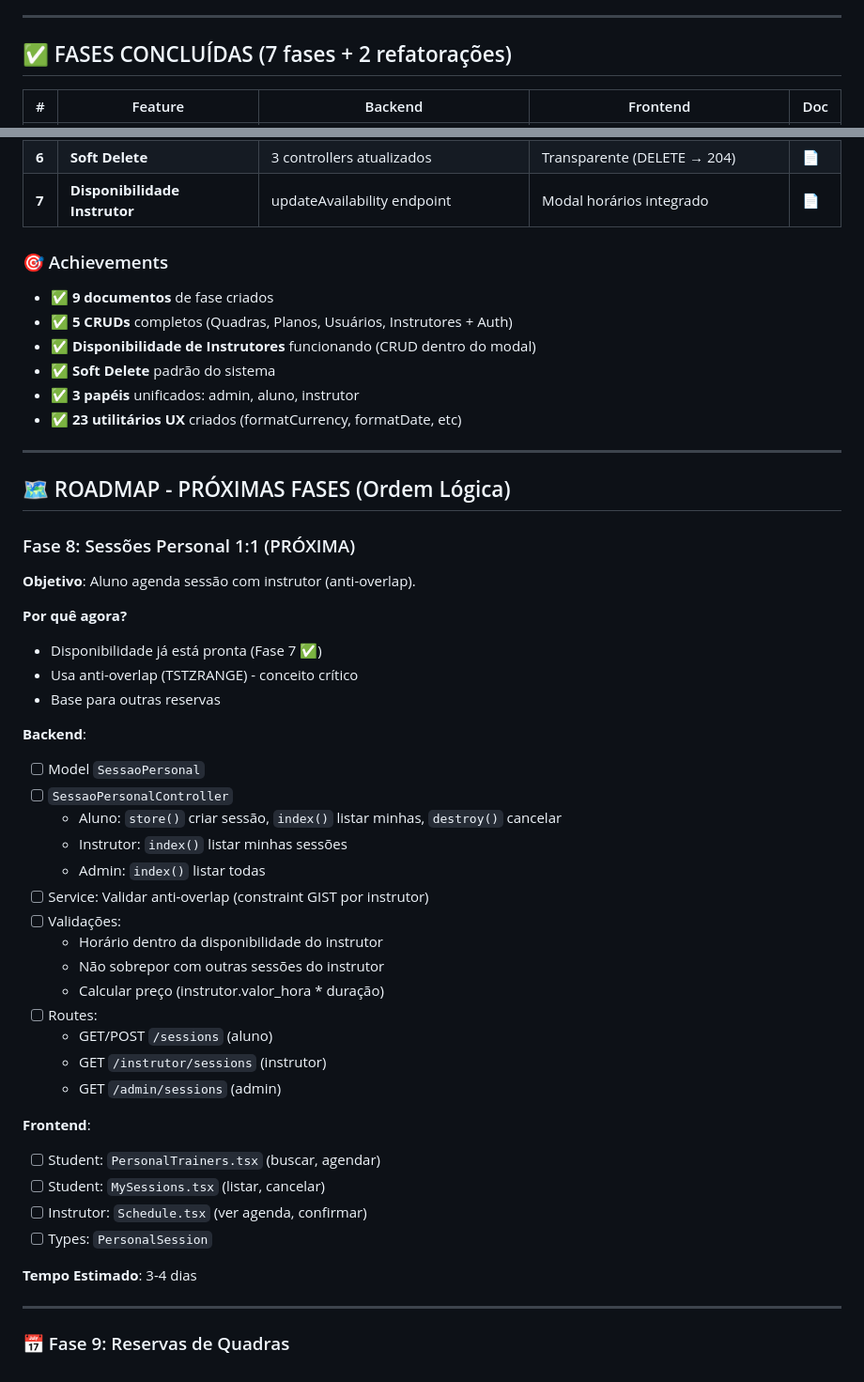
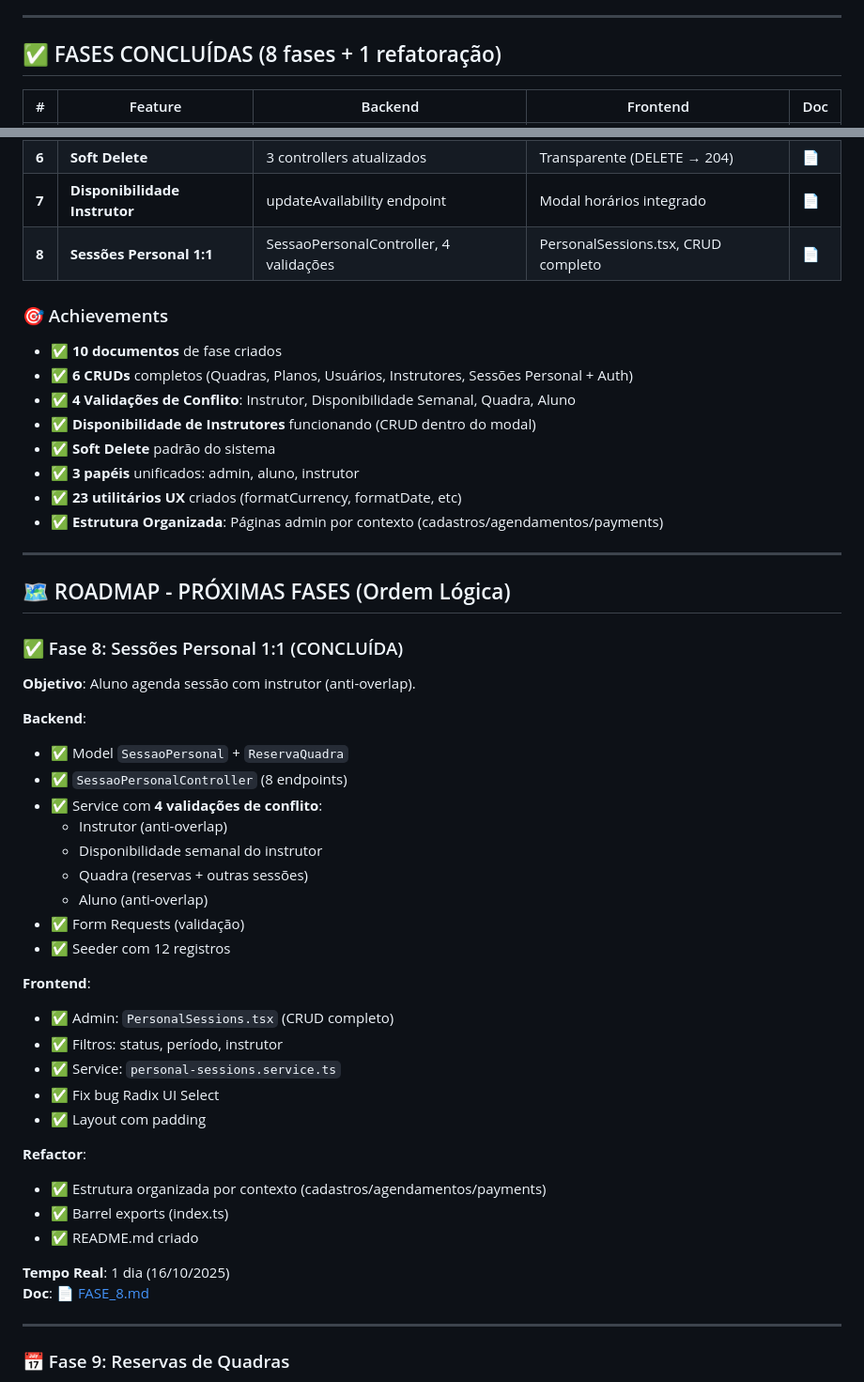
Before and after one commit to joaosn/gym, a Markdown page: docs/PLANO_DE_ACAO.md, 2 parts joined by grey strips. Shown at 94% size. Drawn GitHub-style.

```diff
--- a/docs/PLANO_DE_ACAO.md
+++ b/docs/PLANO_DE_ACAO.md
@@ -21,7 +21,7 @@
 
 ---
 
-## ✅ FASES CONCLUÍDAS (7 fases + 2 refatorações)
+## ✅ FASES CONCLUÍDAS (8 fases + 1 refatoração)
 
 | # | Feature | Backend | Frontend | Doc |
 |---|---------|---------|----------|-----|
@@ -32,50 +32,50 @@
 | **5** | **Admin - Instrutores** | InstrutorController, CRUD, Soft Delete | Instructors.tsx, instructors.service.ts | [📄](./FASE_5.md) |
 | **6** | **Soft Delete** | 3 controllers atualizados | Transparente (DELETE → 204) | [📄](./FASE_6.md) |
 | **7** | **Disponibilidade Instrutor** | updateAvailability endpoint | Modal horários integrado | [📄](./FASE_7.md) |
+| **8** | **Sessões Personal 1:1** | SessaoPersonalController, 4 validações | PersonalSessions.tsx, CRUD completo | [📄](./FASE_8_SESSOES_PERSONAL.md) |
 
 ### 🎯 Achievements
-- ✅ **9 documentos** de fase criados
-- ✅ **5 CRUDs** completos (Quadras, Planos, Usuários, Instrutores + Auth)
+- ✅ **10 documentos** de fase criados
+- ✅ **6 CRUDs** completos (Quadras, Planos, Usuários, Instrutores, Sessões Personal + Auth)
+- ✅ **4 Validações de Conflito**: Instrutor, Disponibilidade Semanal, Quadra, Aluno
 - ✅ **Disponibilidade de Instrutores** funcionando (CRUD dentro do modal)
 - ✅ **Soft Delete** padrão do sistema
 - ✅ **3 papéis** unificados: admin, aluno, instrutor
 - ✅ **23 utilitários UX** criados (formatCurrency, formatDate, etc)
+- ✅ **Estrutura Organizada**: Páginas admin por contexto (cadastros/agendamentos/payments)
 
 ---
 
 ## 🗺️ ROADMAP - PRÓXIMAS FASES (Ordem Lógica)
 
-###  Fase 8: Sessões Personal 1:1 (PRÓXIMA)
+### ✅ Fase 8: Sessões Personal 1:1 (CONCLUÍDA)
 **Objetivo**: Aluno agenda sessão com instrutor (anti-overlap).
 
-**Por quê agora?**
-- Disponibilidade já está pronta (Fase 7 ✅)
-- Usa anti-overlap (TSTZRANGE) - conceito crítico
-- Base para outras reservas
-
 **Backend**:
-- [ ] Model `SessaoPersonal`
-- [ ] `SessaoPersonalController`
-  - Aluno: `store()` criar sessão, `index()` listar minhas, `destroy()` cancelar
-  - Instrutor: `index()` listar minhas sessões
-  - Admin: `index()` listar todas
-- [ ] Service: Validar anti-overlap (constraint GIST por instrutor)
-- [ ] Validações:
-  - Horário dentro da disponibilidade do instrutor
-  - Não sobrepor com outras sessões do instrutor
-  - Calcular preço (instrutor.valor_hora * duração)
-- [ ] Routes:
-  - GET/POST `/sessions` (aluno)
-  - GET `/instrutor/sessions` (instrutor)
-  - GET `/admin/sessions` (admin)
+- ✅ Model `SessaoPersonal` + `ReservaQuadra`
+- ✅ `SessaoPersonalController` (8 endpoints)
+- ✅ Service com **4 validações de conflito**:
+  - Instrutor (anti-overlap)
+  - Disponibilidade semanal do instrutor
+  - Quadra (reservas + outras sessões)
+  - Aluno (anti-overlap)
+- ✅ Form Requests (validação)
+- ✅ Seeder com 12 registros
 
 **Frontend**:
-- [ ] Student: `PersonalTrainers.tsx` (buscar, agendar)
-- [ ] Student: `MySessions.tsx` (listar, cancelar)
-- [ ] Instrutor: `Schedule.tsx` (ver agenda, confirmar)
-- [ ] Types: `PersonalSession`
+- ✅ Admin: `PersonalSessions.tsx` (CRUD completo)
+- ✅ Filtros: status, período, instrutor
+- ✅ Service: `personal-sessions.service.ts`
+- ✅ Fix bug Radix UI Select
+- ✅ Layout com padding
 
-**Tempo Estimado**: 3-4 dias
+**Refactor**:
+- ✅ Estrutura organizada por contexto (cadastros/agendamentos/payments)
+- ✅ Barrel exports (index.ts)
+- ✅ README.md criado
+
+**Tempo Real**: 1 dia (16/10/2025)
+**Doc**: [📄 FASE_8.md](./FASE_8.md)
 
 ---
 
```
Also changed, not shown: docs/FASE_8.md (added, +398 -0 lines).
